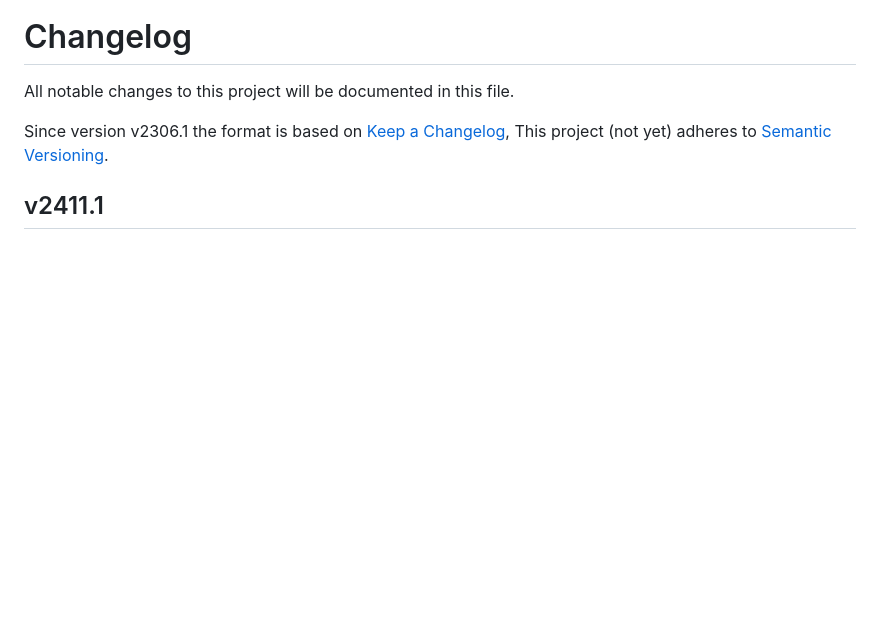
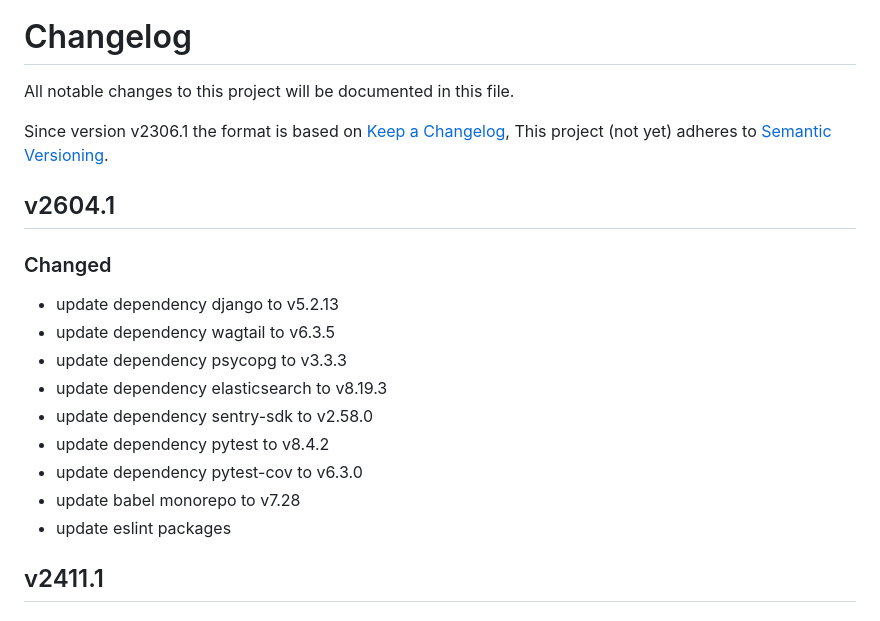
Before and after one commit to liqd/digitalstrategie, a Markdown page: CHANGELOG.md, the part around the change. Rendered like a GitHub page; blank space fills up the shorter version.

Commit message:
Update Changelog

```diff
--- a/CHANGELOG.md
+++ b/CHANGELOG.md
@@ -4,6 +4,21 @@ All notable changes to this project will be documented in this file.
 
 Since version v2306.1 the format is based on [Keep a Changelog](https://keepachangelog.com/en/1.0.0/),
 This project (not yet) adheres to [Semantic Versioning](https://semver.org/spec/v2.0.0.html).
+
+## v2604.1
+
+### Changed
+
+- update dependency django to v5.2.13
+- update dependency wagtail to v6.3.5
+- update dependency psycopg to v3.3.3
+- update dependency elasticsearch to v8.19.3
+- update dependency sentry-sdk to v2.58.0
+- update dependency pytest to v8.4.2
+- update dependency pytest-cov to v6.3.0
+- update babel monorepo to v7.28
+- update eslint packages
+
 
 ## v2411.1
 
```
